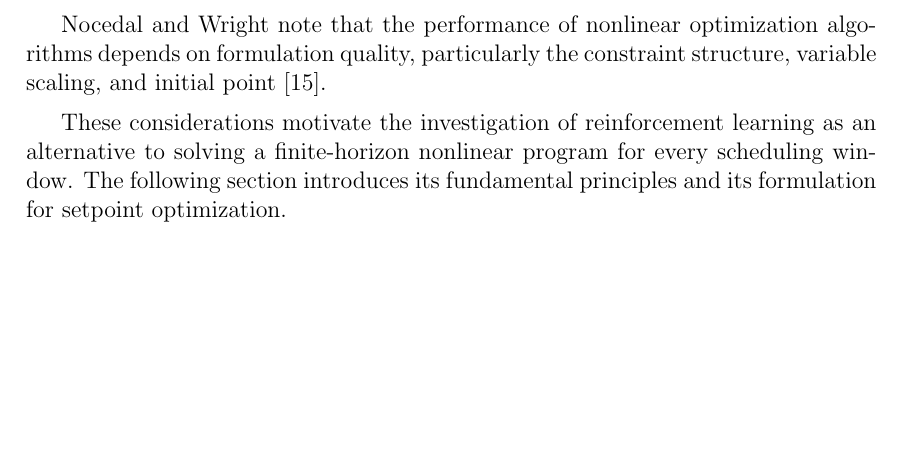
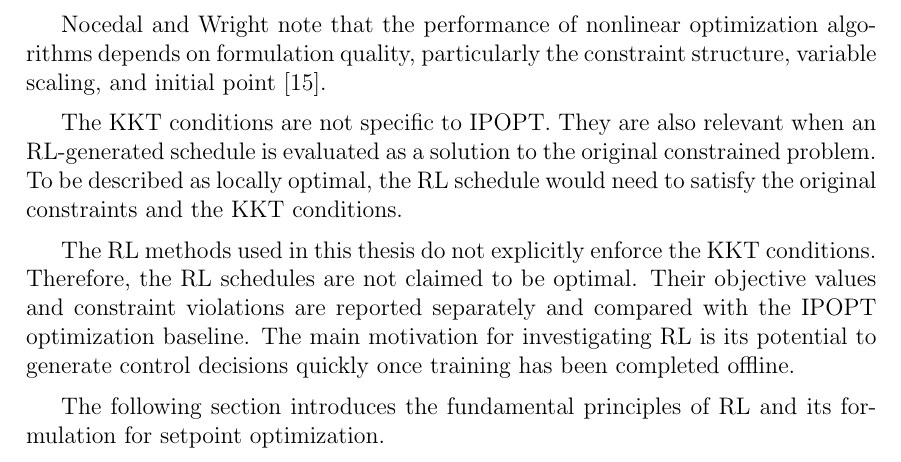
Before and after one commit to itsashishthapa/THESIS, a LaTeX document (paper/main.tex): part of page 17 of 47, cut so that both start at the same text, the shorter picture padded with empty space. Compiled offline with pdfLaTeX.

Commit message:
Update main.tex to clarify the relationship between KKT conditions and reinforcement learning schedules, emphasizing the lack of explicit enforcement of optimality and the motivation for using RL in control decision generation.

```diff
--- a/paper/main.tex
+++ b/paper/main.tex
@@ -323,7 +323,13 @@ where $J_h$ and $J_g$ are the Jacobians of the equality and inequality constrain
 
 Nocedal and Wright note that the performance of nonlinear optimization algorithms depends on formulation quality, particularly the constraint structure, variable scaling, and initial point \cite{nocedal2006numerical}.
 
-These considerations motivate the investigation of reinforcement learning as an alternative to solving a finite-horizon nonlinear program for every scheduling window. The following section introduces its fundamental principles and its formulation for setpoint optimization.
+The KKT conditions are not specific to IPOPT. They are also relevant when an RL-generated schedule is evaluated as a solution to the original constrained problem. To be described as locally optimal, the RL schedule would need to satisfy the original constraints and the KKT conditions.
+
+The RL methods used in this thesis do not explicitly enforce the KKT conditions. Therefore, the RL schedules are not claimed to be optimal. Their objective values and constraint violations are reported separately and compared with the IPOPT optimization baseline. The main motivation for investigating RL is its potential to generate control decisions quickly once training has been completed offline.
+
+The following section introduces the fundamental principles of RL and its formulation for setpoint optimization.
+
+\FloatBarrier
 
 \subsection{Reinforcement Learning}
 
```
Also changed, not shown: paper/main.pdf.
